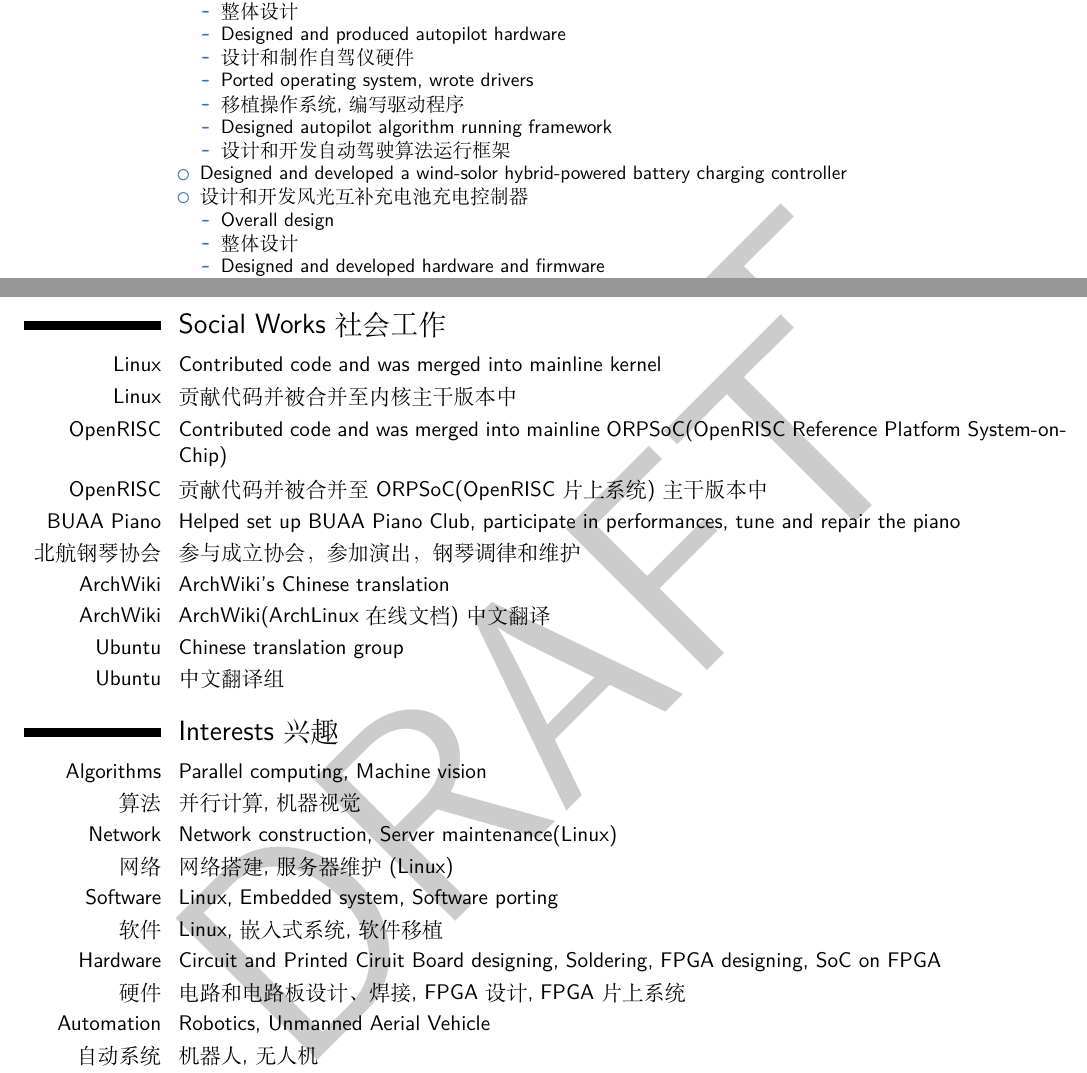
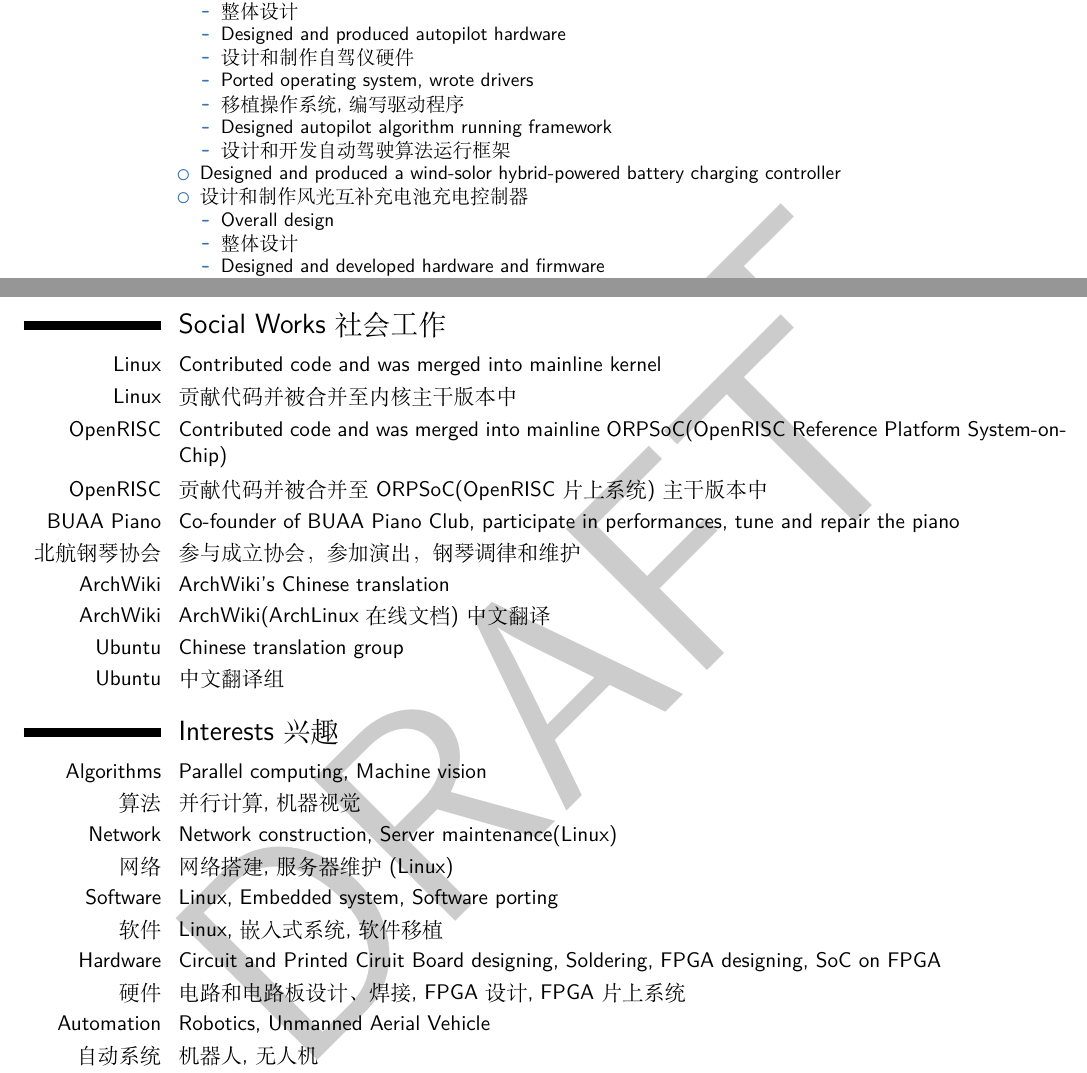
Before and after one commit to gongtao0607/cv-gt, a LaTeX CV (moderncv.tex, which reads socialworks.tex, vocational.tex): two parts of pages 2 and 4 of 5, joined at a grey line, cut so that both start at the same text. Compiled offline with XeLaTeX; a missing font is replaced by an installed copy or a similar font.

Commit message:
little fix

```diff
--- a/moderncv.tex
+++ b/moderncv.tex
@@ -42,7 +42,7 @@
 }{
 \address{100191,北京市,海淀区}{北京航空航天大学21号楼}
 }
-\mobile{+86~152~1098~8463}
+\mobile{+86~186~1256~4096}
 \email{gongtao0607@gmail.com}
 \photo[64pt][0.0pt]{picture}                  % '64pt' is the height the picture must be resized to, 0.4pt is the thickness of the frame around it (put it to 0pt for no frame) and 'picture' is the name of the picture file; optional, remove the line if not wanted
 %\quote{Some quote (optional)}                 % optional, remove the line if not wanted
--- a/socialworks.tex
+++ b/socialworks.tex
@@ -9,7 +9,7 @@
 \cvline{OpenRISC}{贡献代码并被合并至ORPSoC(OpenRISC片上系统)主干版本中}
 }
 \cvbl{
-\cvline{BUAA Piano}{Helped set up BUAA Piano Club, participate in performances, tune and repair the piano}
+\cvline{BUAA Piano}{Co-founder of BUAA Piano Club, participate in performances, tune and repair the piano}
 }{
 \cvline{北航钢琴协会}{参与成立协会，参加演出，钢琴调律和维护}
 }
--- a/vocational.tex
+++ b/vocational.tex
@@ -35,9 +35,9 @@
 		}
 	\end{itemize}
 	\cvbl{
-	\item Designed and developed a wind-solor hybrid-powered battery charging controller
+	\item Designed and produced a wind-solor hybrid-powered battery charging controller
 	}{
-	\item 设计和开发风光互补充电池充电控制器
+	\item 设计和制作风光互补充电池充电控制器
 	}
 	\begin{itemize}
 		\cvbl{
```
